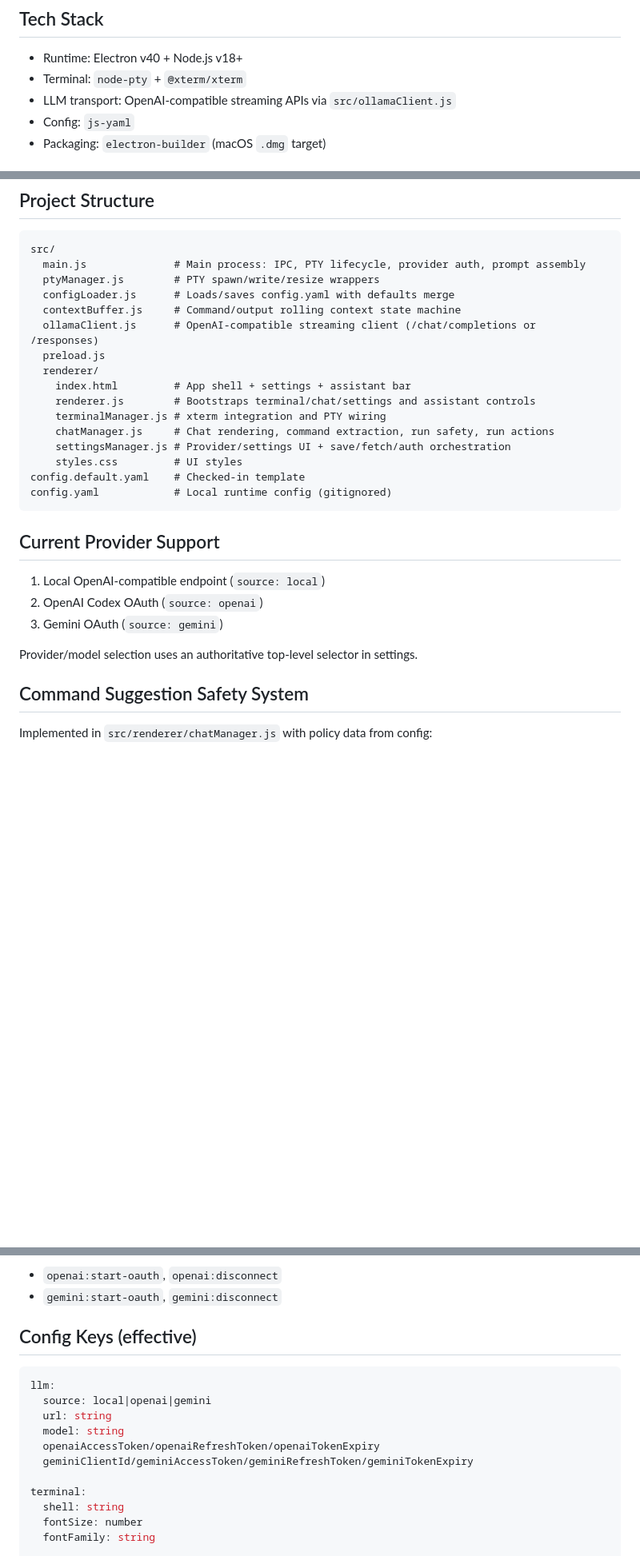
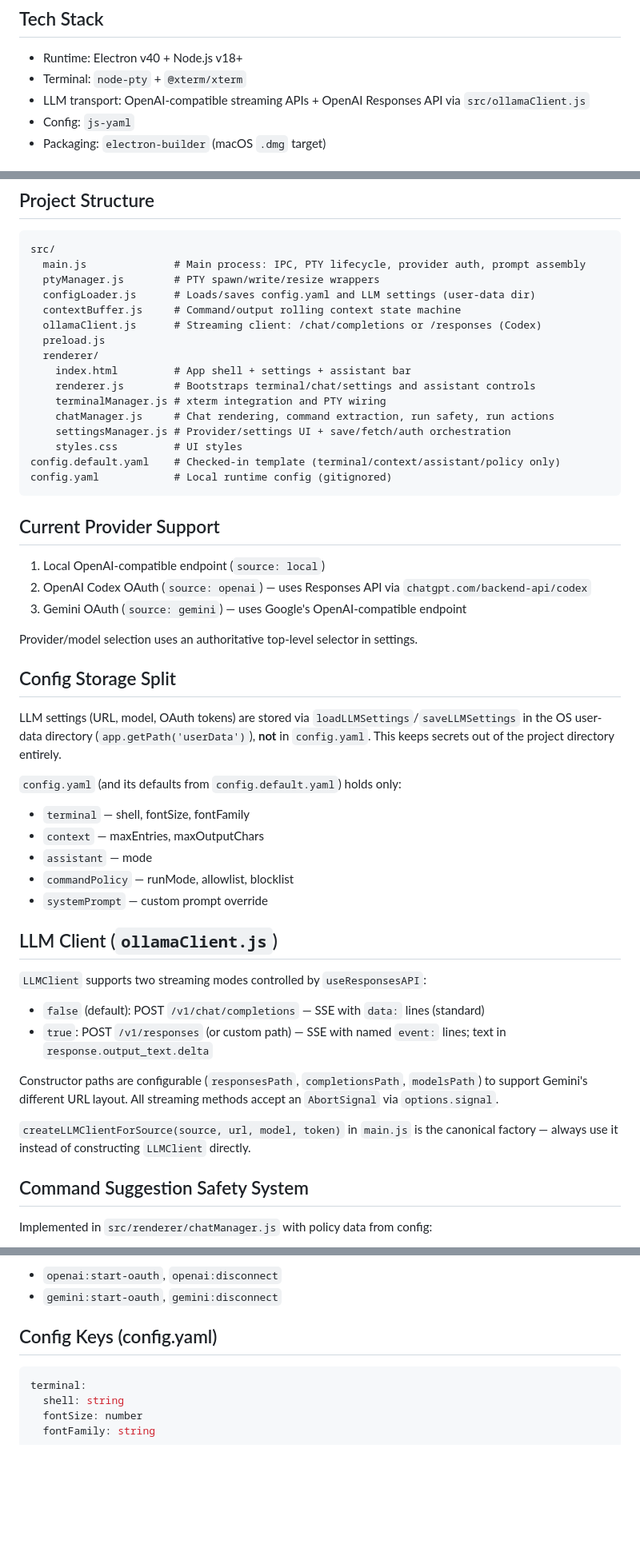
Before and after one commit to bryanjonas/SmartShell, a Markdown page: CLAUDE.md, 3 parts joined by grey strips. Shown at 80% size. GitHub-like rendering; blank space fills up the shorter version.

Commit message:
Update CLAUDE.md and README for current architecture
CLAUDE.md:
- Document config storage split: LLM settings (tokens, URLs) go to
  OS user-data via loadLLMSettings/saveLLMSettings; config.yaml holds
  only terminal/context/assistant/commandPolicy/systemPrompt
- Document LLMClient dual-mode streaming (completions vs Responses API)
  and createLLMClientForSource factory pattern
- Add chat:stop IPC channel (AbortController-based stream cancellation)
- Correct security note: tokens no longer in config.yaml
- Split Config Keys section into config.yaml keys and LLM settings
- Update provider descriptions to reflect Codex backend URL and
  Gemini OpenAI-compatible endpoint

README.md:
- Note Stop button for cancelling mid-stream responses

Co-Authored-By: Claude Sonnet 4.6 <noreply@anthropic.com>

````diff
--- a/CLAUDE.md
+++ b/CLAUDE.md
@@ -10,7 +10,7 @@ The assistant receives a rolling window of recent terminal commands/output and c
 ## Tech Stack
 - Runtime: Electron v40 + Node.js v18+
 - Terminal: `node-pty` + `@xterm/xterm`
-- LLM transport: OpenAI-compatible streaming APIs via `src/ollamaClient.js`
+- LLM transport: OpenAI-compatible streaming APIs + OpenAI Responses API via `src/ollamaClient.js`
 - Config: `js-yaml`
 - Packaging: `electron-builder` (macOS `.dmg` target)
 
@@ -32,9 +32,9 @@ No automated test suite is currently configured.
 src/
   main.js              # Main process: IPC, PTY lifecycle, provider auth, prompt assembly
   ptyManager.js        # PTY spawn/write/resize wrappers
-  configLoader.js      # Loads/saves config.yaml with defaults merge
+  configLoader.js      # Loads/saves config.yaml and LLM settings (user-data dir)
   contextBuffer.js     # Command/output rolling context state machine
-  ollamaClient.js      # OpenAI-compatible streaming client (/chat/completions or /responses)
+  ollamaClient.js      # Streaming client: /chat/completions or /responses (Codex)
   preload.js
   renderer/
     index.html         # App shell + settings + assistant bar
@@ -43,17 +43,38 @@ src/
     chatManager.js     # Chat rendering, command extraction, run safety, run actions
     settingsManager.js # Provider/settings UI + save/fetch/auth orchestration
     styles.css         # UI styles
-config.default.yaml    # Checked-in template
+config.default.yaml    # Checked-in template (terminal/context/assistant/policy only)
 config.yaml            # Local runtime config (gitignored)
 ```
 
 ## Current Provider Support
 
 1. Local OpenAI-compatible endpoint (`source: local`)
-2. OpenAI Codex OAuth (`source: openai`)
-3. Gemini OAuth (`source: gemini`)
+2. OpenAI Codex OAuth (`source: openai`) — uses Responses API via `chatgpt.com/backend-api/codex`
+3. Gemini OAuth (`source: gemini`) — uses Google's OpenAI-compatible endpoint
 
 Provider/model selection uses an authoritative top-level selector in settings.
+
+## Config Storage Split
+
+LLM settings (URL, model, OAuth tokens) are stored via `loadLLMSettings`/`saveLLMSettings` in the OS user-data directory (`app.getPath('userData')`), **not** in `config.yaml`. This keeps secrets out of the project directory entirely.
+
+`config.yaml` (and its defaults from `config.default.yaml`) holds only:
+- `terminal` — shell, fontSize, fontFamily
+- `context` — maxEntries, maxOutputChars
+- `assistant` — mode
+- `commandPolicy` — runMode, allowlist, blocklist
+- `systemPrompt` — custom prompt override
+
+## LLM Client (`ollamaClient.js`)
+
+`LLMClient` supports two streaming modes controlled by `useResponsesAPI`:
+- `false` (default): POST `/v1/chat/completions` — SSE with `data:` lines (standard)
+- `true`: POST `/v1/responses` (or custom path) — SSE with named `event:` lines; text in `response.output_text.delta`
+
+Constructor paths are configurable (`responsesPath`, `completionsPath`, `modelsPath`) to support Gemini's different URL layout. All streaming methods accept an `AbortSignal` via `options.signal`.
+
+`createLLMClientForSource(source, url, model, token)` in `main.js` is the canonical factory — always use it instead of constructing `LLMClient` directly.
 
 ## Command Suggestion Safety System
 
@@ -103,16 +125,9 @@ OAuth:
 - `openai:start-oauth`, `openai:disconnect`
 - `gemini:start-oauth`, `gemini:disconnect`
 
-## Config Keys (effective)
+## Config Keys (config.yaml)
 
 ```yaml
-llm:
-  source: local|openai|gemini
-  url: string
-  model: string
-  openaiAccessToken/openaiRefreshToken/openaiTokenExpiry
-  geminiClientId/geminiAccessToken/geminiRefreshToken/geminiTokenExpiry
-
 terminal:
   shell: string
   fontSize: number
````
Also changed, not shown: other parts of CLAUDE.md (+19 -2 lines), README.md (+1 -1 lines).
